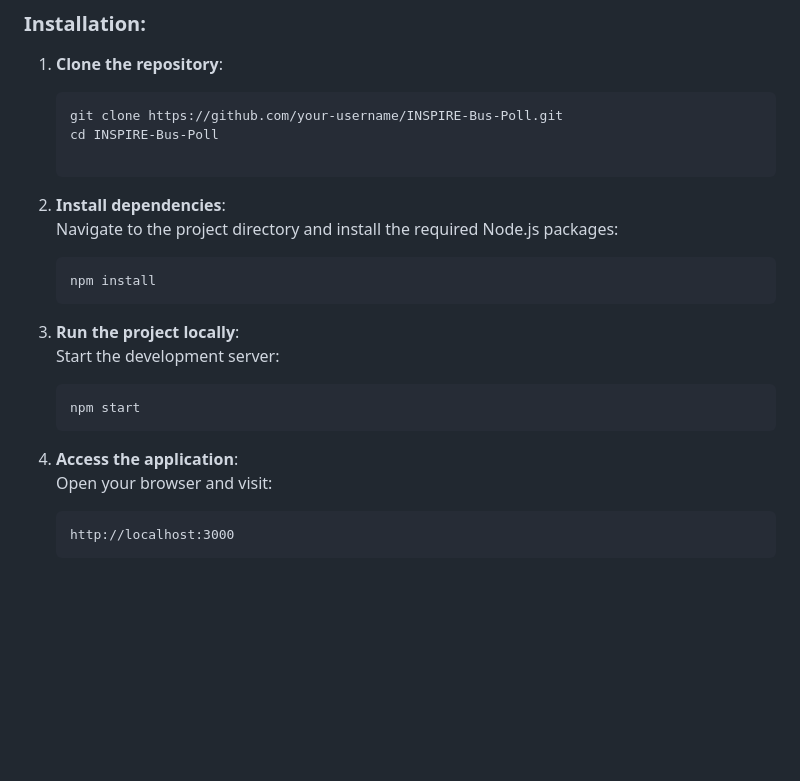
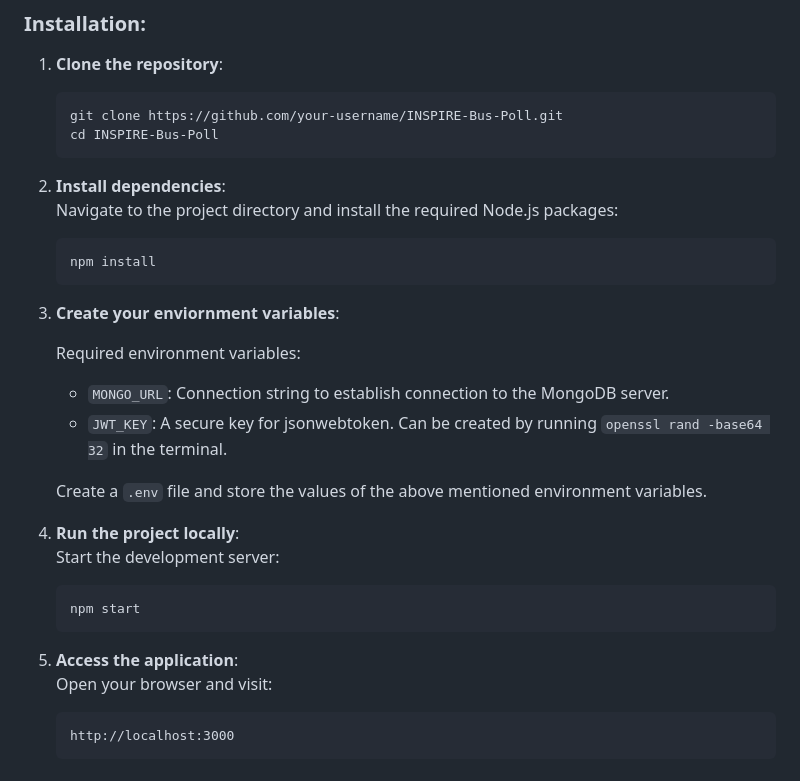
Before and after one commit to sandeshlavshetty/I.N.S.P.I.R.E, a Markdown page: README.md, the part around the change. GitHub-like rendering; blank space fills up the shorter version.

Commit message:
Update README.md
Improved README with appropriate steps to get started.

````diff
--- a/README.md
+++ b/README.md
@@ -26,6 +26,7 @@ Before running the project locally, ensure you have the following installed:
    ```bash
    git clone https://github.com/your-username/INSPIRE-Bus-Poll.git
    cd INSPIRE-Bus-Poll
+   ```
 
 2. **Install dependencies**:
    Navigate to the project directory and install the required Node.js packages:
@@ -33,13 +34,22 @@ Before running the project locally, ensure you have the following installed:
    npm install
    ```
 
-3. **Run the project locally**:
+3. **Create your enviornment variables**:
+
+   Required environment variables:
+      - `MONGO_URL`: Connection string to establish connection to the MongoDB server.
+      - `JWT_KEY`: A secure key for jsonwebtoken. Can be created by running `openssl rand -base64 32` in the terminal.
+
+   Create a `.env` file and store the values of the above mentioned environment variables.
+
+
+4. **Run the project locally**:
    Start the development server:
    ```bash
    npm start
    ```
 
-4. **Access the application**:
+5. **Access the application**:
    Open your browser and visit:
    ```
    http://localhost:3000
````
